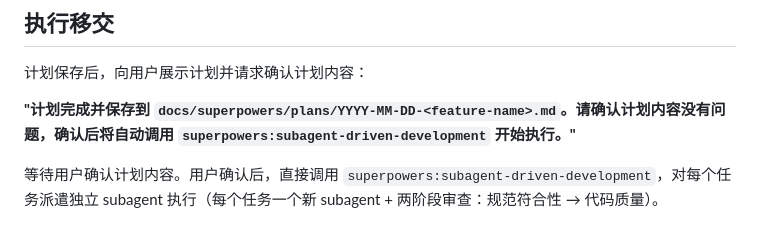
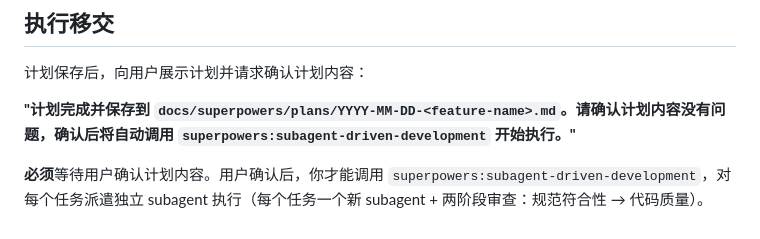
Before and after one commit to afk101/gd-claude-code-plugin, a Markdown page: skills/superpowers-writing-plans/SKILL.md, the part around the change. Rendered like a GitHub page.

Commit message:
sync: 从私有仓库同步公开内容 (2026-05-14 10:11:55)

```diff
--- a/skills/superpowers-writing-plans/SKILL.md
+++ b/skills/superpowers-writing-plans/SKILL.md
@@ -135,4 +135,4 @@ git commit -m "feat: add specific feature"
 
 **"计划完成并保存到 `docs/superpowers/plans/YYYY-MM-DD-<feature-name>.md`。请确认计划内容没有问题，确认后将自动调用 `superpowers:subagent-driven-development` 开始执行。"**
 
-等待用户确认计划内容。用户确认后，直接调用 `superpowers:subagent-driven-development`，对每个任务派遣独立 subagent 执行（每个任务一个新 subagent + 两阶段审查：规范符合性 → 代码质量）。
+**必须**等待用户确认计划内容。用户确认后，你才能调用 `superpowers:subagent-driven-development`，对每个任务派遣独立 subagent 执行（每个任务一个新 subagent + 两阶段审查：规范符合性 → 代码质量）。
```
